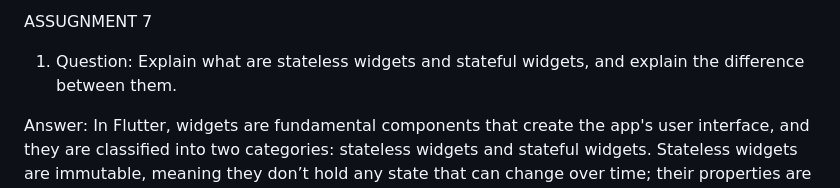
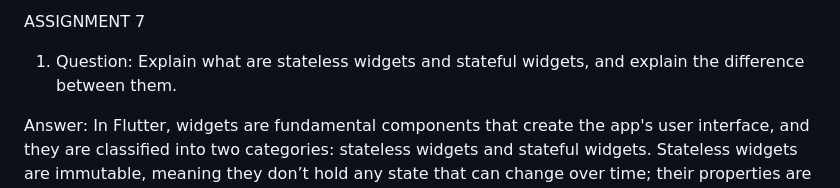
Before and after one commit to terserahdehh/nakama-collective-mobile, a Markdown page: README.md, the part around the change. Rendered like a GitHub page.

Commit message:
assignment 7 fix

```diff
--- a/README.md
+++ b/README.md
@@ -1,4 +1,4 @@
- ASSUGNMENT 7
+ ASSIGNMENT 7
 
  1. Question: Explain what are stateless widgets and stateful widgets, and explain the difference between them.
 
```
